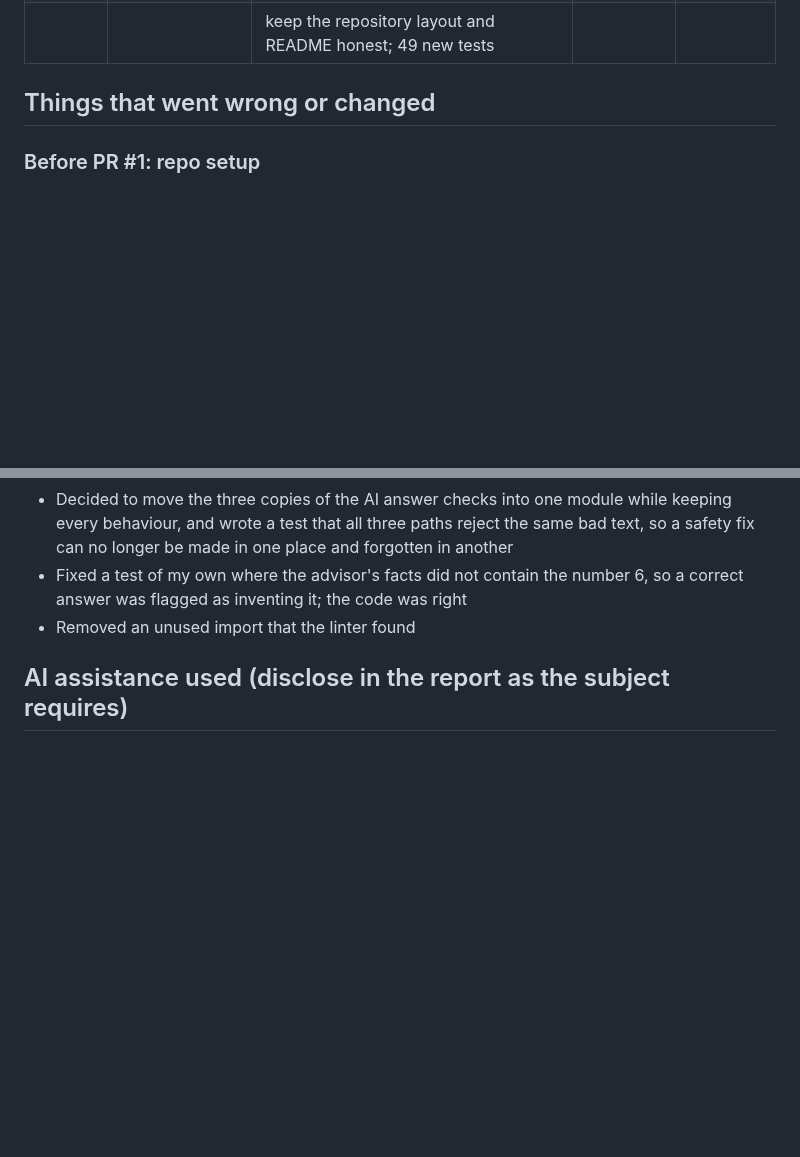
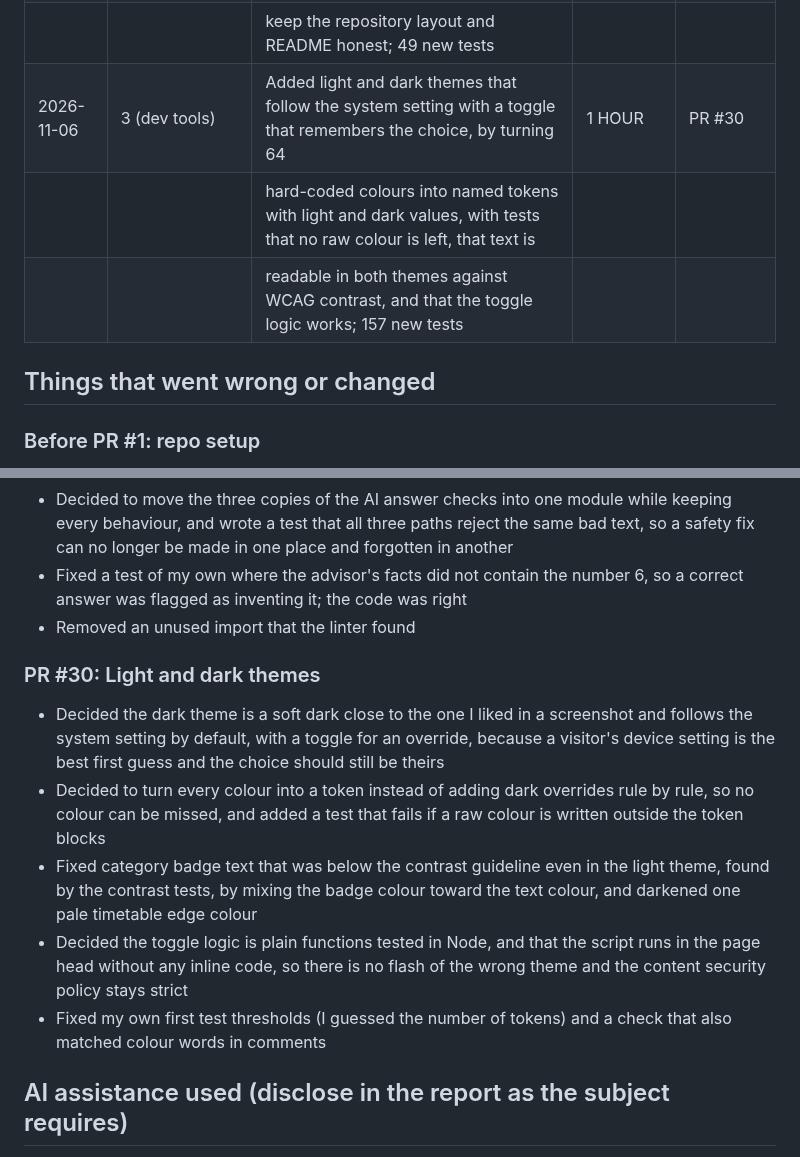
Before and after one commit to AlexChoi2004/enrolment-hub, a Markdown page: docs/EVIDENCE_LOG.md, 2 parts joined by grey strips. GitHub-like rendering; blank space fills up the shorter version.

Commit message:
docs: log light and dark themes in evidence log

```diff
--- a/docs/EVIDENCE_LOG.md
+++ b/docs/EVIDENCE_LOG.md
@@ -96,7 +96,9 @@ Goals: 1 ethics, 2 security, 3 dev tools, 4 other
 | 2026-11-06 | 3 (dev tools) | Rewrote the README to match what is actually built, added an architecture overview with a plan-versus-actual table,      | 20 MIN | PR #29 |
 |            |               | filled in the release notes, moved the three copies of the AI answer checks into one shared module, and added tests that |        |        |
 |            |               | keep the repository layout and README honest; 49 new tests                                                               |        |        |
-
+| 2026-11-06 | 3 (dev tools) | Added light and dark themes that follow the system setting with a toggle that remembers the choice, by turning 64        | 1 HOUR | PR #30 |
+|            |               | hard-coded colours into named tokens with light and dark values, with tests that no raw colour is left, that text is     |        |        |
+|            |               | readable in both themes against WCAG contrast, and that the toggle logic works; 157 new tests                            |        |        |
 
 ## Things that went wrong or changed
 
@@ -372,6 +374,13 @@ Goals: 1 ethics, 2 security, 3 dev tools, 4 other
 - Fixed a test of my own where the advisor's facts did not contain the number 6, so a correct answer was flagged as inventing it; the code was right
 - Removed an unused import that the linter found
 
+### PR #30: Light and dark themes
+- Decided the dark theme is a soft dark close to the one I liked in a screenshot and follows the system setting by default, with a toggle for an override, because a visitor's device setting is the best first guess and the choice should still be theirs
+- Decided to turn every colour into a token instead of adding dark overrides rule by rule, so no colour can be missed, and added a test that fails if a raw colour is written outside the token blocks
+- Fixed category badge text that was below the contrast guideline even in the light theme, found by the contrast tests, by mixing the badge colour toward the text colour, and darkened one pale timetable edge colour
+- Decided the toggle logic is plain functions tested in Node, and that the script runs in the page head without any inline code, so there is no flash of the wrong theme and the content security policy stays strict
+- Fixed my own first test thresholds (I guessed the number of tokens) and a check that also matched colour words in comments
+
 ## AI assistance used (disclose in the report as the subject requires)
 - Schema, seed data, tests and catalogue code were drafted with Claude. I reviewed, ran and committed each chunk myself.
 - Code, tests and wording were drafted with Claude. I reviewed, ran and committed each chunk myself, and fixed several issues along the way (a missing template,
```
